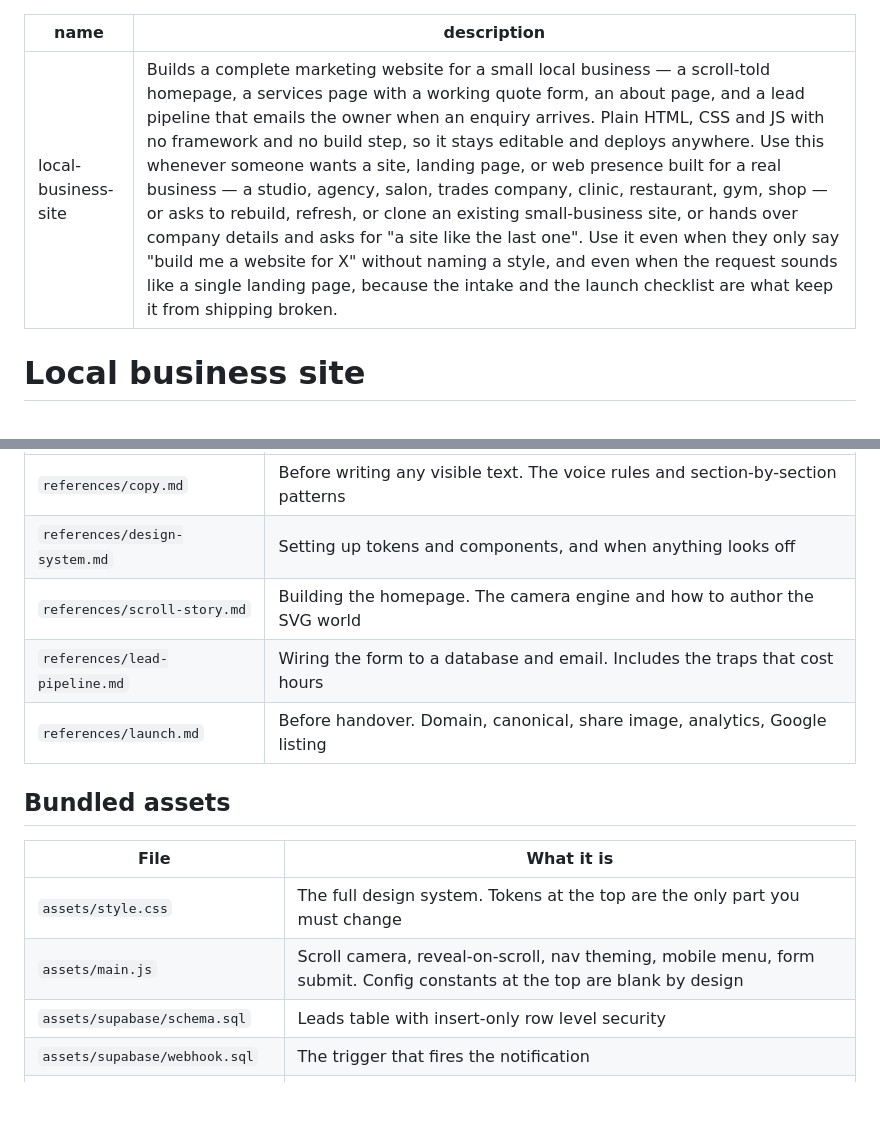
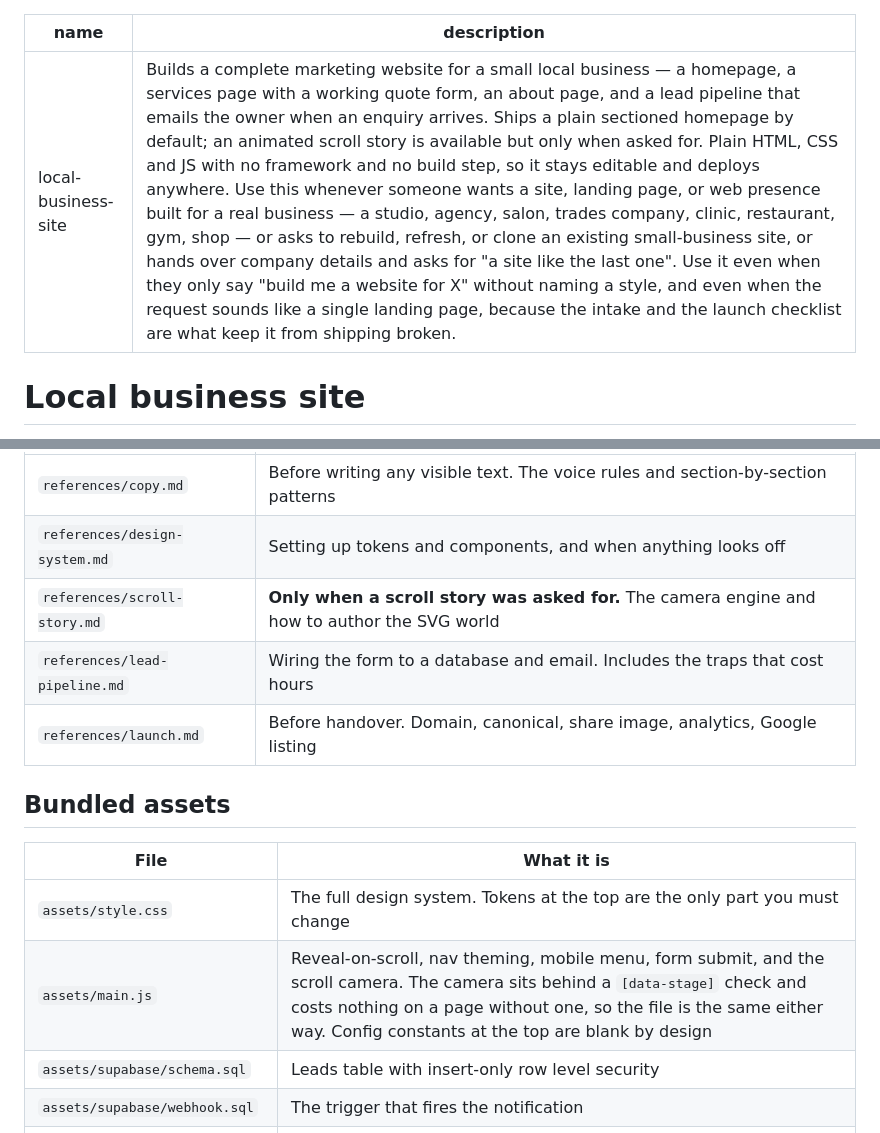
Before and after one commit to arimarants-ai/amora-studios, a Markdown page: skills/local-business-site/SKILL.md, 2 parts joined by grey strips. GitHub-like rendering; blank space fills up the shorter version.

```diff
--- a/skills/local-business-site/SKILL.md
+++ b/skills/local-business-site/SKILL.md
@@ -1,6 +1,6 @@
 ---
 name: local-business-site
-description: Builds a complete marketing website for a small local business — a scroll-told homepage, a services page with a working quote form, an about page, and a lead pipeline that emails the owner when an enquiry arrives. Plain HTML, CSS and JS with no framework and no build step, so it stays editable and deploys anywhere. Use this whenever someone wants a site, landing page, or web presence built for a real business — a studio, agency, salon, trades company, clinic, restaurant, gym, shop — or asks to rebuild, refresh, or clone an existing small-business site, or hands over company details and asks for "a site like the last one". Use it even when they only say "build me a website for X" without naming a style, and even when the request sounds like a single landing page, because the intake and the launch checklist are what keep it from shipping broken.
+description: Builds a complete marketing website for a small local business — a homepage, a services page with a working quote form, an about page, and a lead pipeline that emails the owner when an enquiry arrives. Ships a plain sectioned homepage by default; an animated scroll story is available but only when asked for. Plain HTML, CSS and JS with no framework and no build step, so it stays editable and deploys anywhere. Use this whenever someone wants a site, landing page, or web presence built for a real business — a studio, agency, salon, trades company, clinic, restaurant, gym, shop — or asks to rebuild, refresh, or clone an existing small-business site, or hands over company details and asks for "a site like the last one". Use it even when they only say "build me a website for X" without naming a style, and even when the request sounds like a single landing page, because the intake and the launch checklist are what keep it from shipping broken.
 ---
 
 # Local business site
@@ -162,7 +215,7 @@ Read these when you reach the relevant step rather than all at once.
 | --- | --- |
 | `references/copy.md` | Before writing any visible text. The voice rules and section-by-section patterns |
 | `references/design-system.md` | Setting up tokens and components, and when anything looks off |
-| `references/scroll-story.md` | Building the homepage. The camera engine and how to author the SVG world |
+| `references/scroll-story.md` | **Only when a scroll story was asked for.** The camera engine and how to author the SVG world |
 | `references/lead-pipeline.md` | Wiring the form to a database and email. Includes the traps that cost hours |
 | `references/launch.md` | Before handover. Domain, canonical, share image, analytics, Google listing |
 
@@ -171,7 +224,7 @@ Read these when you reach the relevant step rather than all at once.
 | File | What it is |
 | --- | --- |
 | `assets/style.css` | The full design system. Tokens at the top are the only part you must change |
-| `assets/main.js` | Scroll camera, reveal-on-scroll, nav theming, mobile menu, form submit. Config constants at the top are blank by design |
+| `assets/main.js` | Reveal-on-scroll, nav theming, mobile menu, form submit, and the scroll camera. The camera sits behind a `[data-stage]` check and costs nothing on a page without one, so the file is the same either way. Config constants at the top are blank by design |
 | `assets/supabase/schema.sql` | Leads table with insert-only row level security |
 | `assets/supabase/webhook.sql` | The trigger that fires the notification |
 | `assets/supabase/notify-lead.ts` | Edge function that emails the owner on a new lead |
```
Also changed, not shown: other parts of skills/local-business-site/SKILL.md (+72 -19 lines), 1 other file.
